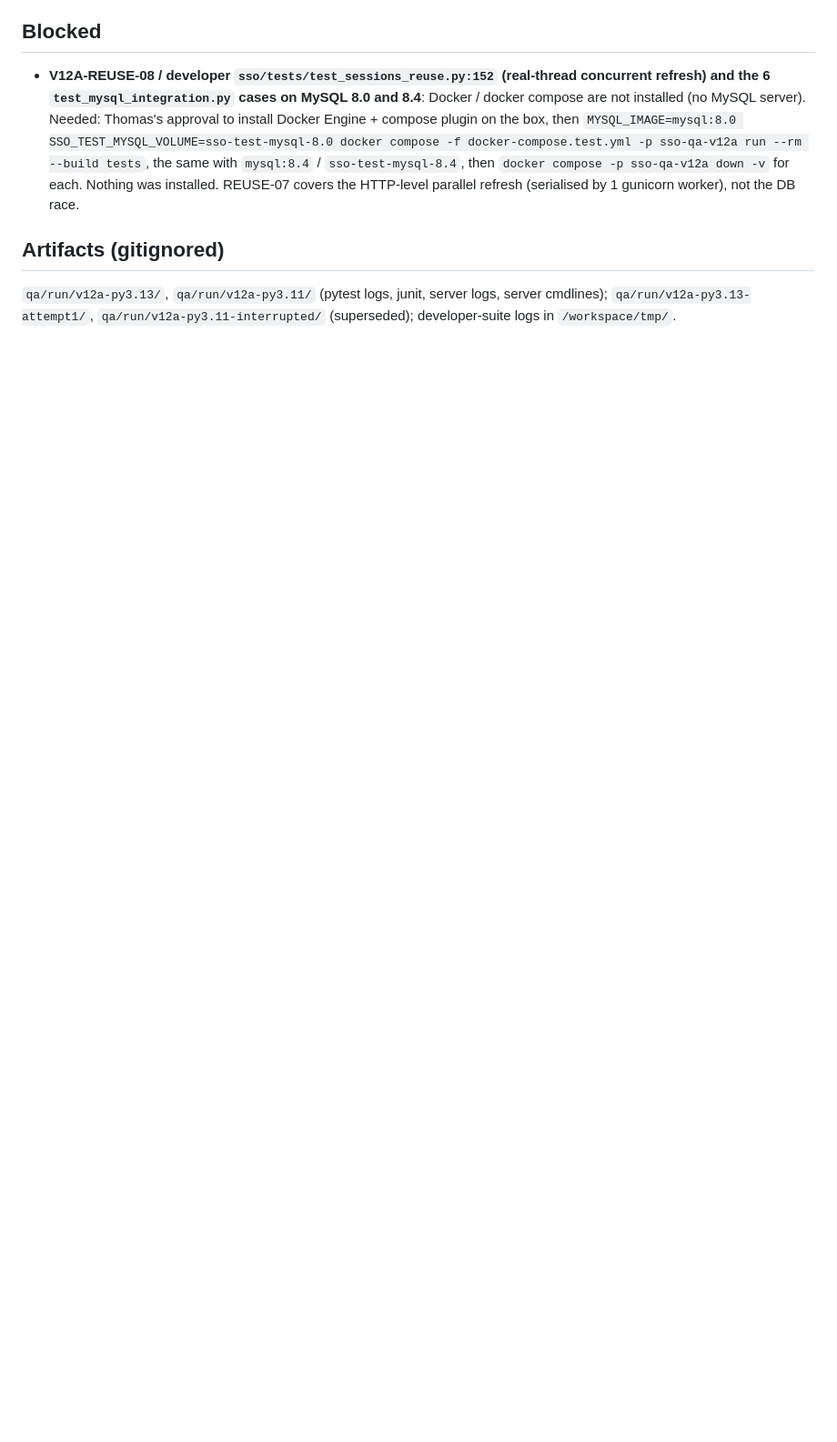
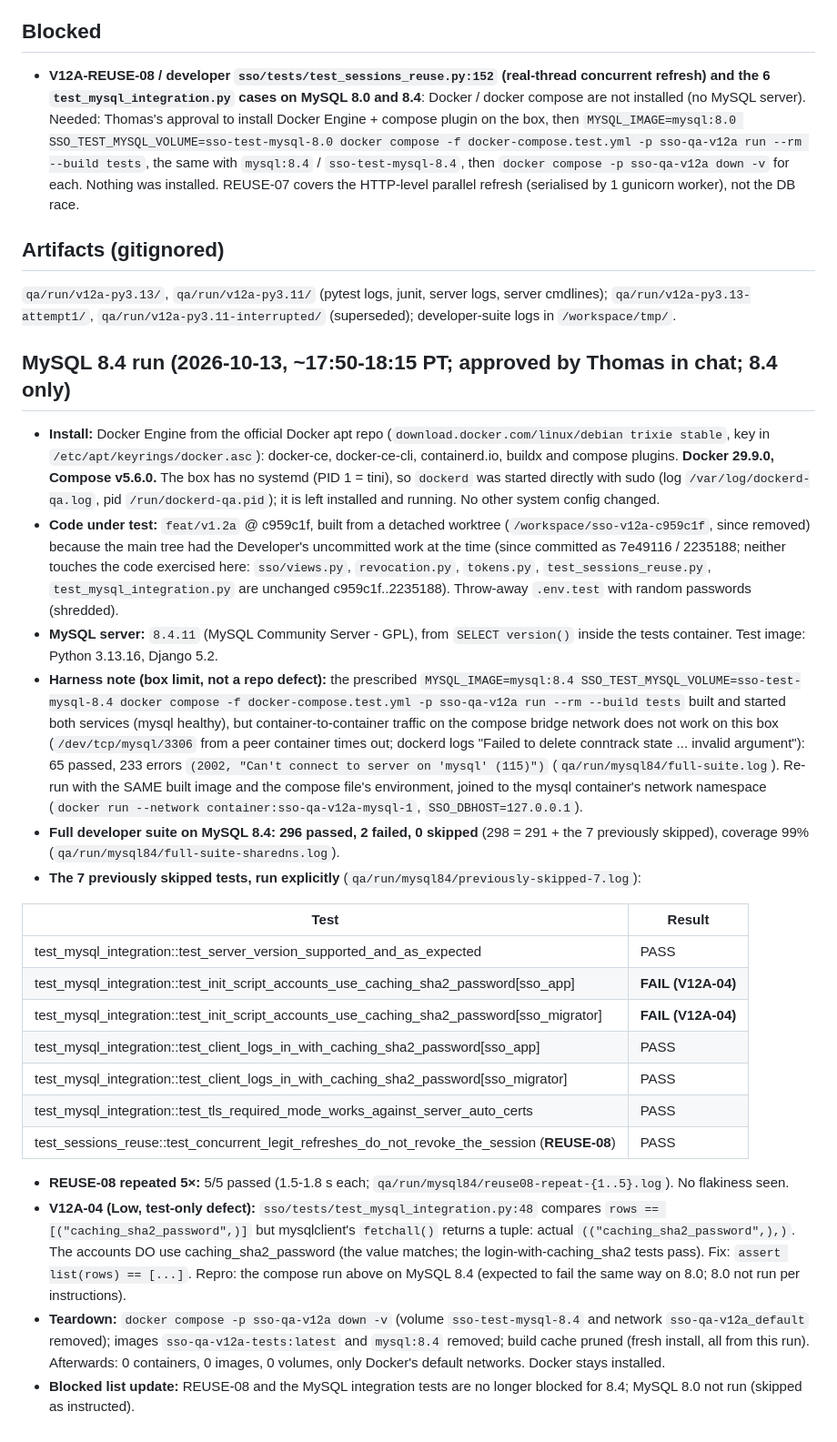
Before and after one commit to Neural-Matrix-LLC/SSO-server, a Markdown page: qa/RESULTS-v1.2a.md, the part around the change. Shown at 91% size. GitHub-like rendering; blank space fills up the shorter version.

Commit message:
qa: v1.2a MySQL 8.4 run (REUSE-08 x5, 7 previously skipped tests, V12A-04)

```diff
--- a/qa/RESULTS-v1.2a.md
+++ b/qa/RESULTS-v1.2a.md
@@ -63,3 +63,45 @@ refresh reuse (REUSE-01..07) 7/7; admin guards via HTTP UI (ADM-01..07b, 14 item
 ## Artifacts (gitignored)
 `qa/run/v12a-py3.13/`, `qa/run/v12a-py3.11/` (pytest logs, junit, server logs, server cmdlines);
 `qa/run/v12a-py3.13-attempt1/`, `qa/run/v12a-py3.11-interrupted/` (superseded); developer-suite logs in `/workspace/tmp/`.
+
+## MySQL 8.4 run (2026-10-13, ~17:50-18:15 PT; approved by Thomas in chat; 8.4 only)
+- **Install:** Docker Engine from the official Docker apt repo (`download.docker.com/linux/debian trixie stable`,
+  key in `/etc/apt/keyrings/docker.asc`): docker-ce, docker-ce-cli, containerd.io, buildx and compose plugins.
+  **Docker 29.9.0, Compose v5.6.0.** The box has no systemd (PID 1 = tini), so `dockerd` was started directly with sudo
+  (log `/var/log/dockerd-qa.log`, pid `/run/dockerd-qa.pid`); it is left installed and running. No other system config changed.
+- **Code under test:** `feat/v1.2a` @ c959c1f, built from a detached worktree (`/workspace/sso-v12a-c959c1f`, since removed)
+  because the main tree had the Developer's uncommitted work at the time (since committed as 7e49116 / 2235188; neither
+  touches the code exercised here: `sso/views.py`, `revocation.py`, `tokens.py`, `test_sessions_reuse.py`,
+  `test_mysql_integration.py` are unchanged c959c1f..2235188). Throw-away `.env.test` with random passwords (shredded).
+- **MySQL server:** `8.4.11` (MySQL Community Server - GPL), from `SELECT version()` inside the tests container.
+  Test image: Python 3.13.16, Django 5.2.
+- **Harness note (box limit, not a repo defect):** the prescribed
+  `MYSQL_IMAGE=mysql:8.4 SSO_TEST_MYSQL_VOLUME=sso-test-mysql-8.4 docker compose -f docker-compose.test.yml -p sso-qa-v12a run --rm --build tests`
+  built and started both services (mysql healthy), but container-to-container traffic on the compose bridge network
+  does not work on this box (`/dev/tcp/mysql/3306` from a peer container times out; dockerd logs
+  "Failed to delete conntrack state ... invalid argument"): 65 passed, 233 errors `(2002, "Can't connect to server on 'mysql' (115)")`
+  (`qa/run/mysql84/full-suite.log`). Re-run with the SAME built image and the compose file's environment, joined to the
+  mysql container's network namespace (`docker run --network container:sso-qa-v12a-mysql-1`, `SSO_DBHOST=127.0.0.1`).
+- **Full developer suite on MySQL 8.4:** **296 passed, 2 failed, 0 skipped** (298 = 291 + the 7 previously skipped),
+  coverage 99% (`qa/run/mysql84/full-suite-sharedns.log`).
+- **The 7 previously skipped tests, run explicitly** (`qa/run/mysql84/previously-skipped-7.log`):
+
+| Test | Result |
+|---|---|
+| test_mysql_integration::test_server_version_supported_and_as_expected | PASS |
+| test_mysql_integration::test_init_script_accounts_use_caching_sha2_password[sso_app] | **FAIL (V12A-04)** |
+| test_mysql_integration::test_init_script_accounts_use_caching_sha2_password[sso_migrator] | **FAIL (V12A-04)** |
+| test_mysql_integration::test_client_logs_in_with_caching_sha2_password[sso_app] | PASS |
+| test_mysql_integration::test_client_logs_in_with_caching_sha2_password[sso_migrator] | PASS |
+| test_mysql_integration::test_tls_required_mode_works_against_server_auto_certs | PASS |
+| test_sessions_reuse::test_concurrent_legit_refreshes_do_not_revoke_the_session (**REUSE-08**) | PASS |
+
+- **REUSE-08 repeated 5×:** 5/5 passed (1.5-1.8 s each; `qa/run/mysql84/reuse08-repeat-{1..5}.log`). No flakiness seen.
+- **V12A-04 (Low, test-only defect):** `sso/tests/test_mysql_integration.py:48` compares `rows == [("caching_sha2_password",)]`
+  but mysqlclient's `fetchall()` returns a tuple: actual `(("caching_sha2_password",),)`. The accounts DO use
+  caching_sha2_password (the value matches; the login-with-caching_sha2 tests pass). Fix: `assert list(rows) == [...]`.
+  Repro: the compose run above on MySQL 8.4 (expected to fail the same way on 8.0; 8.0 not run per instructions).
+- **Teardown:** `docker compose -p sso-qa-v12a down -v` (volume `sso-test-mysql-8.4` and network `sso-qa-v12a_default`
+  removed); images `sso-qa-v12a-tests:latest` and `mysql:8.4` removed; build cache pruned (fresh install, all from this
+  run). Afterwards: 0 containers, 0 images, 0 volumes, only Docker's default networks. Docker stays installed.
+- **Blocked list update:** REUSE-08 and the MySQL integration tests are no longer blocked for 8.4; MySQL 8.0 not run (skipped as instructed).
```
Also changed, not shown: qa/TEST-PLAN.md (+1 -1 lines).
